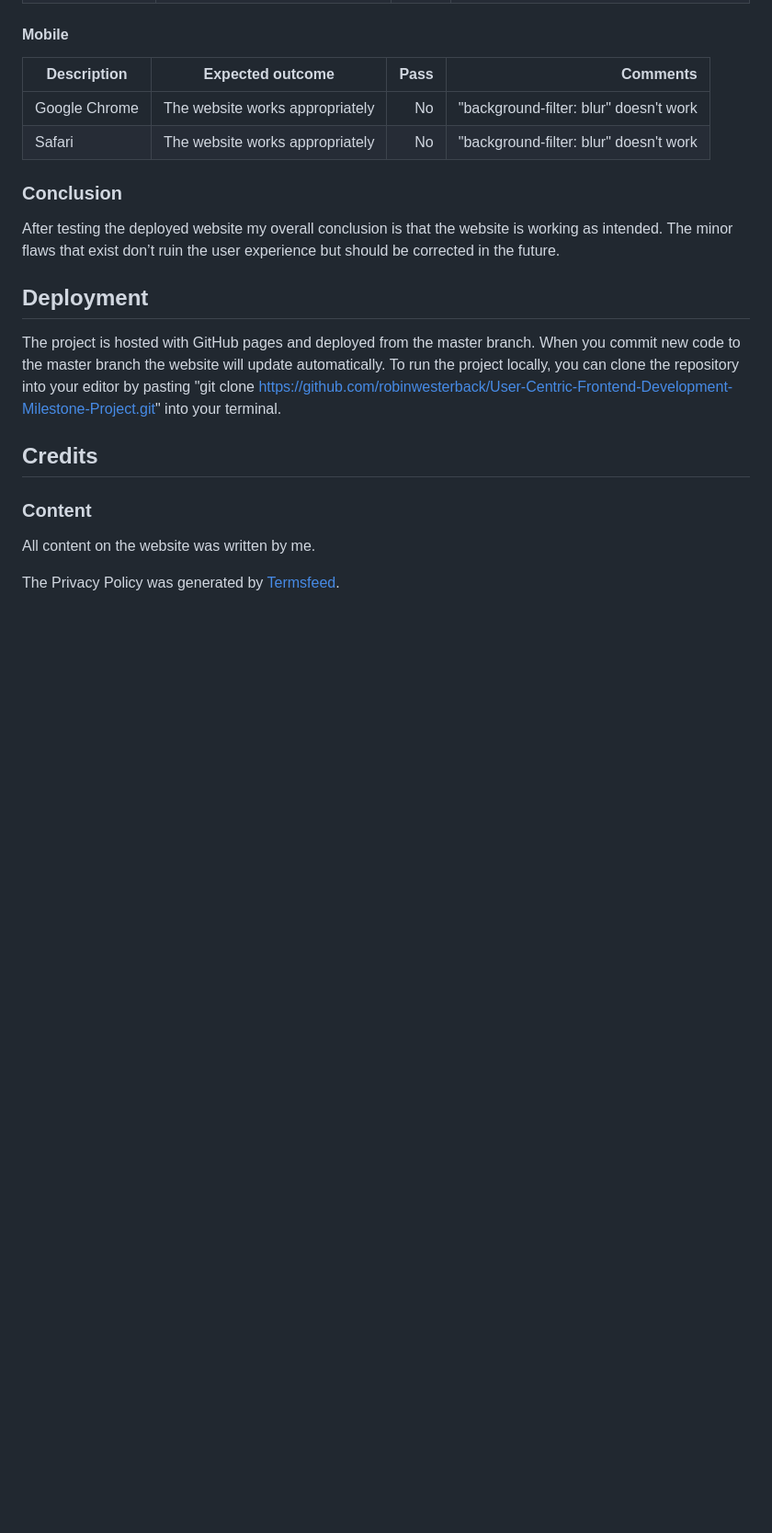
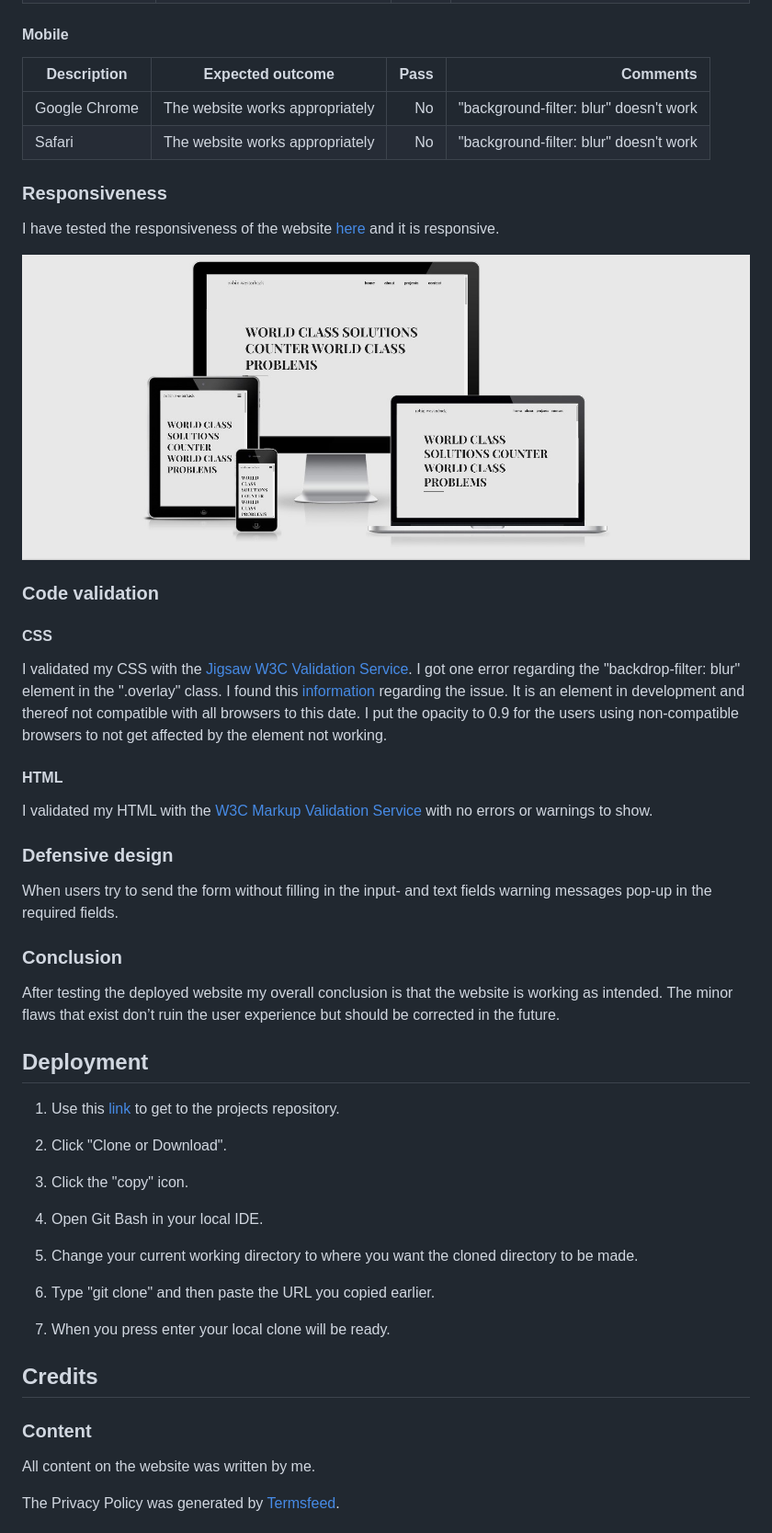
Before and after one commit to robinwesterback/User-Centric-Frontend-Development-Milestone-Project, a Markdown page: README.md, the part around the change printed below. Shown: that part at 92% size. Rendered like a GitHub page; pictures changed too: assets/images/responsive.jpg (added); blank space fills up the shorter version.

```diff
--- a/README.md
+++ b/README.md
@@ -133,14 +154,44 @@ Functions like links, overlay menu and contact form should work properly e.g "ta
 | Google Chrome | The website works appropriately | No | "background-filter: blur" doesn't work |
 | Safari | The website works appropriately | No | "background-filter: blur" doesn't work |
 
+### Responsiveness
+
+I have tested the responsiveness of the website [here](http://ami.responsivedesign.is/#) and it is responsive.
+
+![alt text](assets/images/responsive.jpg "Responsiveness")
+
+### Code validation
+
+#### CSS
+I validated my CSS with the [Jigsaw W3C Validation Service](https://jigsaw.w3.org/css-validator/). I got one error regarding the "backdrop-filter: blur" element in the ".overlay" class.
+I found this [information](https://developer.mozilla.org/en-US/docs/Web/CSS/backdrop-filter) regarding the issue. It is an element in development and thereof not compatible with all browsers to this date.
+I put the opacity to 0.9 for the users using non-compatible browsers to not get affected by the element not working.
+
+#### HTML
+I validated my HTML with the [W3C Markup Validation Service](https://validator.w3.org/) with no errors or warnings to show.
+
+### Defensive design
+When users try to send the form without filling in the input- and text fields warning messages pop-up in the required fields.
+
 ### Conclusion
 After testing the deployed website my overall conclusion is that the website is working as intended.
 The minor flaws that exist don’t ruin the user experience but should be corrected in the future.
 
 ## Deployment
-The project is hosted with GitHub pages and deployed from the master branch. When you commit new code to the master branch the website will update automatically.
-To run the project locally, you can clone the repository into your editor by pasting
-"git clone https://github.com/robinwesterback/User-Centric-Frontend-Development-Milestone-Project.git" into your terminal.
+
+1. Use this [link](https://github.com/robinwesterback/User-Centric-Frontend-Development-Milestone-Project) to get to the projects repository.
+
+2. Click "Clone or Download".
+
+3. Click the "copy" icon.
+
+4. Open Git Bash in your local IDE.
+
+5. Change your current working directory to where you want the cloned directory to be made.
+
+6. Type "git clone" and then paste the URL you copied earlier.
+
+7. When you press enter your local clone will be ready.
 
 ## Credits
 
```
Also changed, not shown: other parts of README.md (+21 -0 lines).
